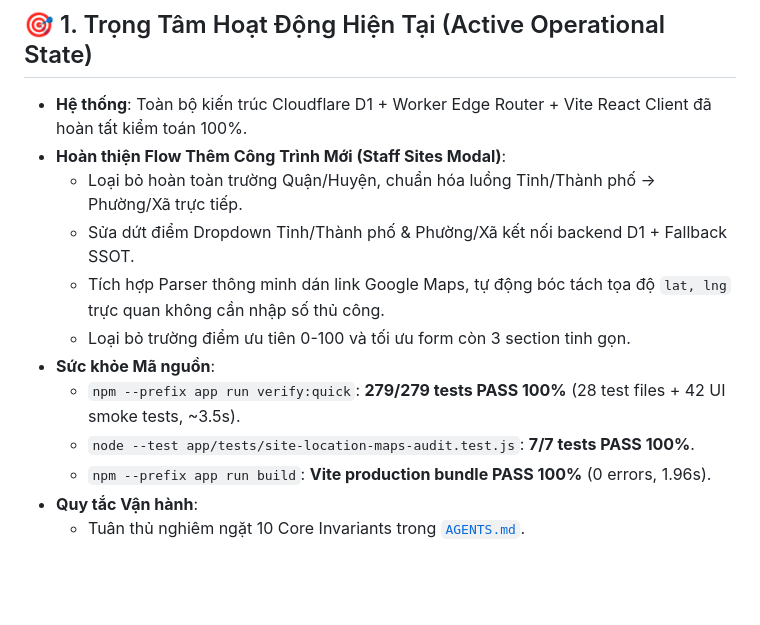
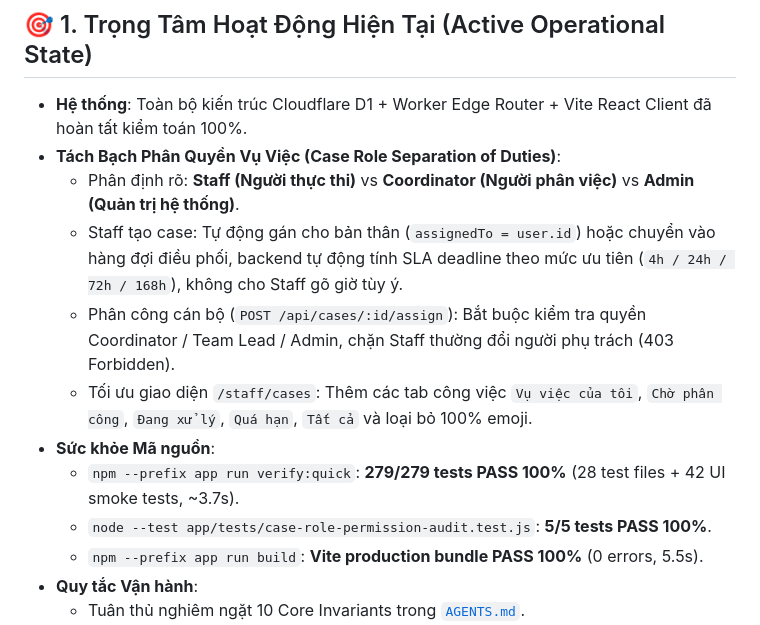
Before and after one commit to 26730023-PhamPhuNguyenHung/unicef-dustguard, a Markdown page: .agents/memory-bank/ACTIVE_CONTEXT.md, the part around the change. Drawn GitHub-style; blank space fills up the shorter version.

Commit message:
fix(cases): enforce separation of duties for case creation and dispatch permissions

```diff
--- a/.agents/memory-bank/ACTIVE_CONTEXT.md
+++ b/.agents/memory-bank/ACTIVE_CONTEXT.md
@@ -6,15 +6,15 @@
 
 ## 🎯 1. Trọng Tâm Hoạt Động Hiện Tại (Active Operational State)
 - **Hệ thống**: Toàn bộ kiến trúc Cloudflare D1 + Worker Edge Router + Vite React Client đã hoàn tất kiểm toán 100%.
-- **Hoàn thiện Flow Thêm Công Trình Mới (Staff Sites Modal)**:
-  - Loại bỏ hoàn toàn trường Quận/Huyện, chuẩn hóa luồng Tỉnh/Thành phố → Phường/Xã trực tiếp.
-  - Sửa dứt điểm Dropdown Tỉnh/Thành phố & Phường/Xã kết nối backend D1 + Fallback SSOT.
-  - Tích hợp Parser thông minh dán link Google Maps, tự động bóc tách tọa độ `lat, lng` trực quan không cần nhập số thủ công.
-  - Loại bỏ trường điểm ưu tiên 0-100 và tối ưu form còn 3 section tinh gọn.
+- **Tách Bạch Phân Quyền Vụ Việc (Case Role Separation of Duties)**:
+  - Phân định rõ: **Staff (Người thực thi)** vs **Coordinator (Người phân việc)** vs **Admin (Quản trị hệ thống)**.
+  - Staff tạo case: Tự động gán cho bản thân (`assignedTo = user.id`) hoặc chuyển vào hàng đợi điều phối, backend tự động tính SLA deadline theo mức ưu tiên (`4h / 24h / 72h / 168h`), không cho Staff gõ giờ tùy ý.
+  - Phân công cán bộ (`POST /api/cases/:id/assign`): Bắt buộc kiểm tra quyền Coordinator / Team Lead / Admin, chặn Staff thường đổi người phụ trách (403 Forbidden).
+  - Tối ưu giao diện `/staff/cases`: Thêm các tab công việc `Vụ việc của tôi`, `Chờ phân công`, `Đang xử lý`, `Quá hạn`, `Tất cả` và loại bỏ 100% emoji.
 - **Sức khỏe Mã nguồn**:
-  - `npm --prefix app run verify:quick`: **279/279 tests PASS 100%** (28 test files + 42 UI smoke tests, ~3.5s).
-  - `node --test app/tests/site-location-maps-audit.test.js`: **7/7 tests PASS 100%**.
-  - `npm --prefix app run build`: **Vite production bundle PASS 100%** (0 errors, 1.96s).
+  - `npm --prefix app run verify:quick`: **279/279 tests PASS 100%** (28 test files + 42 UI smoke tests, ~3.7s).
+  - `node --test app/tests/case-role-permission-audit.test.js`: **5/5 tests PASS 100%**.
+  - `npm --prefix app run build`: **Vite production bundle PASS 100%** (0 errors, 5.5s).
 - **Quy tắc Vận hành**:
   - Tuân thủ nghiêm ngặt 10 Core Invariants trong [`AGENTS.md`](file:///d:/07-Competitions-Hackathons/unicef-dustguard/AGENTS.md).
   - Sử dụng Fast Verification Pipeline: Chỉ chạy Level 0 (`node --test app/tests/<file>.test.js`) khi đang code, chạy Level 3 trước khi hoàn tất.
```
